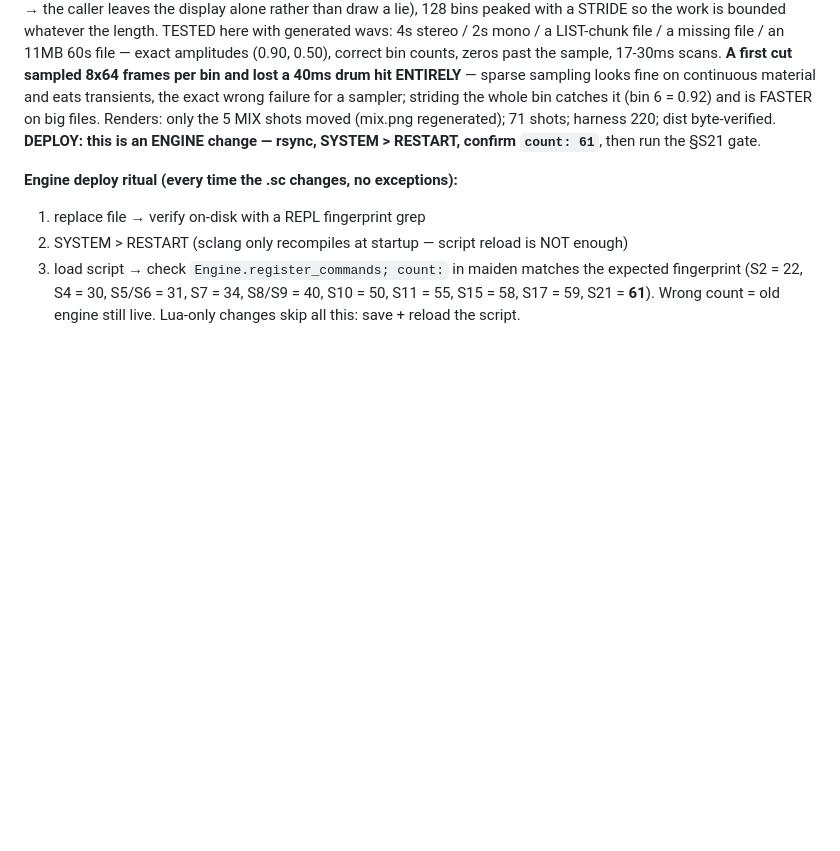
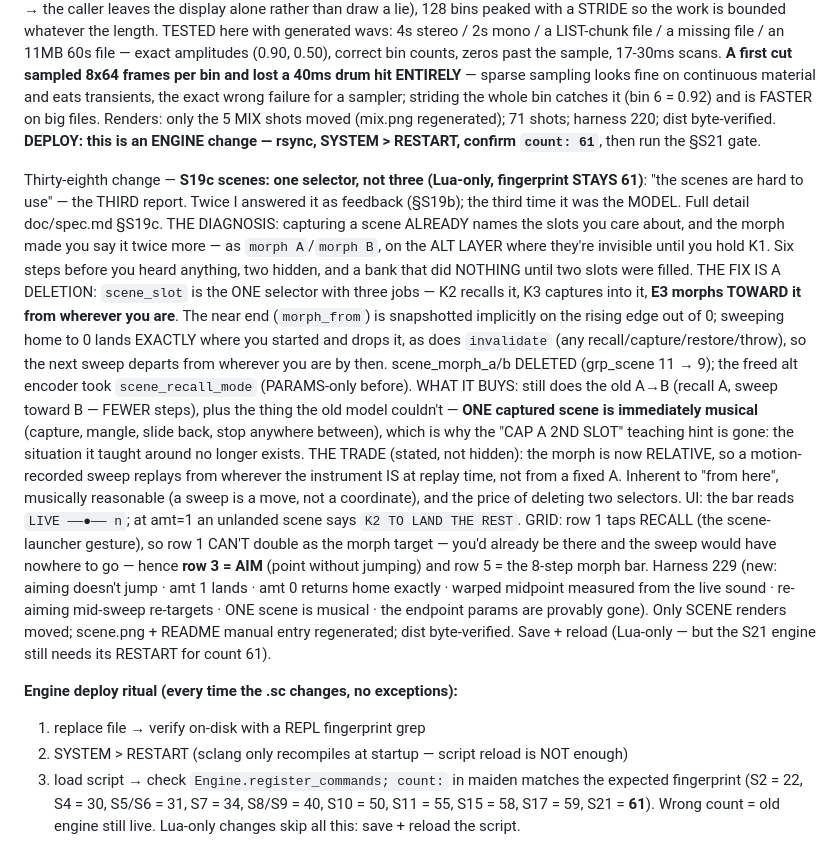
Before and after one commit to Alejo-end/four, a Markdown page: CLAUDE.md, the part around the change. Rendered like a GitHub page; blank space fills up the shorter version.

```diff
--- a/CLAUDE.md
+++ b/CLAUDE.md
@@ -825,6 +825,38 @@ Renders: only the 5 MIX shots moved (mix.png regenerated); 71 shots; harness 220
 dist byte-verified. **DEPLOY: this is an ENGINE change — rsync, SYSTEM > RESTART,
 confirm `count: 61`**, then run the §S21 gate.
 
+Thirty-eighth change — **S19c scenes: one selector, not three (Lua-only,
+fingerprint STAYS 61)**: "the scenes are hard to use" — the THIRD report. Twice I
+answered it as feedback (§S19b); the third time it was the MODEL. Full detail
+doc/spec.md §S19c. THE DIAGNOSIS: capturing a scene ALREADY names the slots you
+care about, and the morph made you say it twice more — as `morph A`/`morph B`, on
+the ALT LAYER where they're invisible until you hold K1. Six steps before you
+heard anything, two hidden, and a bank that did NOTHING until two slots were
+filled. THE FIX IS A DELETION: `scene_slot` is the ONE selector with three jobs —
+K2 recalls it, K3 captures into it, **E3 morphs TOWARD it from wherever you are**.
+The near end (`morph_from`) is snapshotted implicitly on the rising edge out of 0;
+sweeping home to 0 lands EXACTLY where you started and drops it, as does
+`invalidate` (any recall/capture/restore/throw), so the next sweep departs from
+wherever you are by then. scene_morph_a/b DELETED (grp_scene 11 → 9); the freed
+alt encoder took `scene_recall_mode` (PARAMS-only before). WHAT IT BUYS: still
+does the old A→B (recall A, sweep toward B — FEWER steps), plus the thing the old
+model couldn't — **ONE captured scene is immediately musical** (capture, mangle,
+slide back, stop anywhere between), which is why the "CAP A 2ND SLOT" teaching
+hint is gone: the situation it taught around no longer exists. THE TRADE (stated,
+not hidden): the morph is now RELATIVE, so a motion-recorded sweep replays from
+wherever the instrument IS at replay time, not from a fixed A. Inherent to "from
+here", musically reasonable (a sweep is a move, not a coordinate), and the price
+of deleting two selectors. UI: the bar reads `LIVE ——●—— n`; at amt=1 an unlanded
+scene says `K2 TO LAND THE REST`. GRID: row 1 taps RECALL (the scene-launcher
+gesture), so row 1 CAN'T double as the morph target — you'd already be there and
+the sweep would have nowhere to go — hence **row 3 = AIM** (point without
+jumping) and row 5 = the 8-step morph bar. Harness 229 (new: aiming doesn't jump ·
+amt 1 lands · amt 0 returns home exactly · warped midpoint measured from the live
+sound · re-aiming mid-sweep re-targets · ONE scene is musical · the endpoint
+params are provably gone). Only SCENE renders moved; scene.png + README manual
+entry regenerated; dist byte-verified. Save + reload (Lua-only — but the S21
+engine still needs its RESTART for count 61).
+
 **Engine deploy ritual (every time the .sc changes, no exceptions):**
 1. replace file → verify on-disk with a REPL fingerprint grep
 2. SYSTEM > RESTART (sclang only recompiles at startup — script reload is NOT enough)
```
Also changed, not shown: README.md (+14 -10 lines), doc/spec.md (+45 -0 lines), doc/ui/scene.png, 6 other files.
